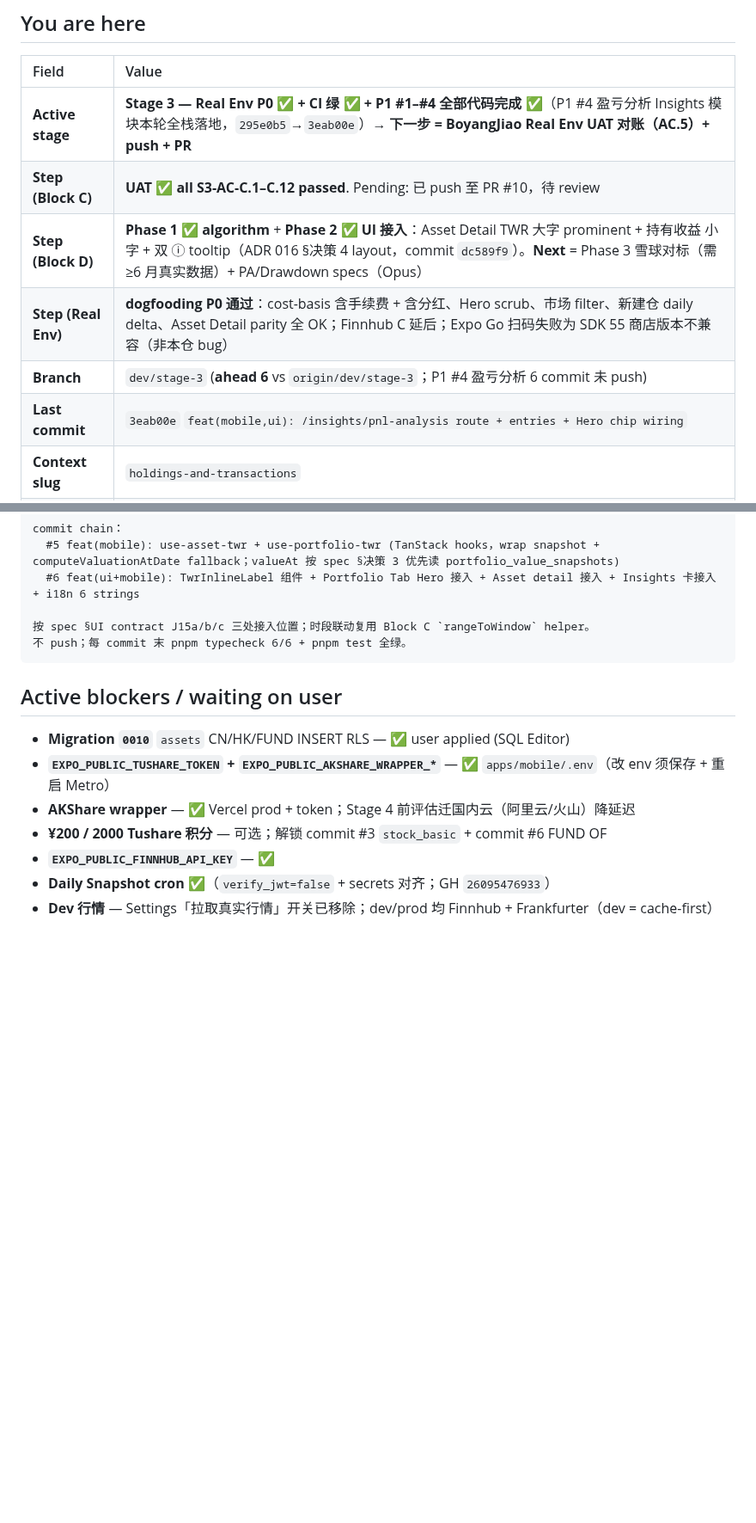
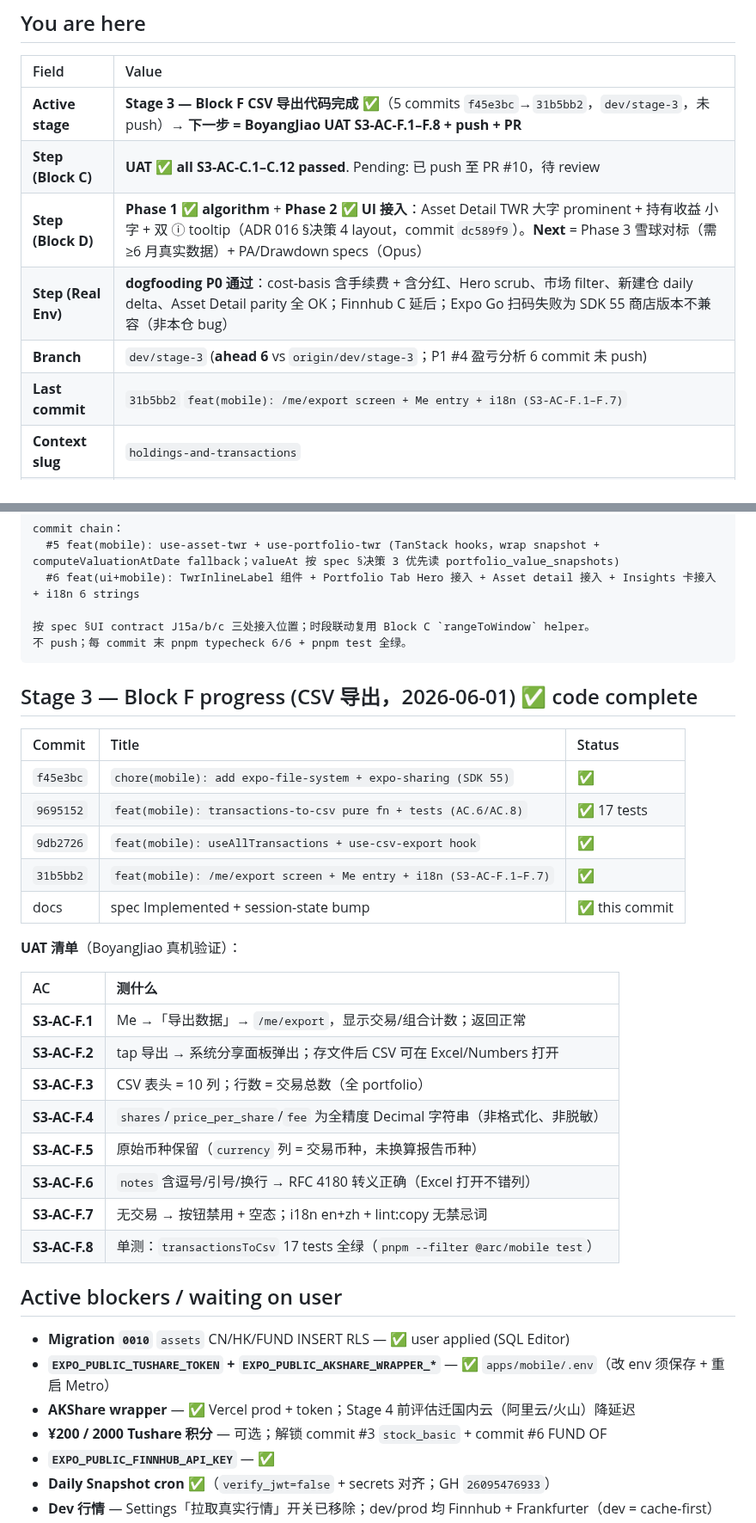
Before and after one commit to BoyangJiao/arc, a Markdown page: .specify/session-state.md, 2 parts joined by grey strips. Shown at 86% size. Drawn GitHub-style; blank space fills up the shorter version.

Commit message:
docs(spec+session-state): Block F CSV export complete — spec Implemented
5-commit chain done; UAT S3-AC-F.1–F.8 pending BoyangJiao real-device
verification. session-state You-are-here + Block F progress table added.

Co-Authored-By: Claude Sonnet 4.6 <noreply@anthropic.com>

````diff
--- a/.specify/session-state.md
+++ b/.specify/session-state.md
@@ -36,12 +38,12 @@
 
 | Field                 | Value                                                                                                                                                                                                                                                                          |
 | :-------------------- | :----------------------------------------------------------------------------------------------------------------------------------------------------------------------------------------------------------------------------------------------------------------------------- |
-| **Active stage**      | **Stage 3 — Real Env P0 ✅ + CI 绿 ✅ + P1 #1–#4 全部代码完成 ✅**（P1 #4 盈亏分析 Insights 模块本轮全栈落地，`295e0b5`→`3eab00e`）→ **下一步 = BoyangJiao Real Env UAT 对账（AC.5）+ push + PR**                                                                              |
+| **Active stage**      | **Stage 3 — Block F CSV 导出代码完成 ✅**（5 commits `f45e3bc`→`31b5bb2`，`dev/stage-3`，未 push）→ **下一步 = BoyangJiao UAT S3-AC-F.1–F.8 + push + PR**                                                                                                                      |
 | **Step (Block C)**    | **UAT ✅ all S3-AC-C.1–C.12 passed**. Pending: 已 push 至 PR #10，待 review                                                                                                                                                                                                    |
 | **Step (Block D)**    | **Phase 1 ✅ algorithm** + **Phase 2 ✅ UI 接入**：Asset Detail TWR 大字 prominent + 持有收益 小字 + 双 ⓘ tooltip（ADR 016 §决策 4 layout，commit `dc589f9`）。**Next** = Phase 3 雪球对标（需 ≥6 月真实数据）+ PA/Drawdown specs（Opus）                                      |
 | **Step (Real Env)**   | **dogfooding P0 通过**：cost-basis 含手续费 + 含分红、Hero scrub、市场 filter、新建仓 daily delta、Asset Detail parity 全 OK；Finnhub C 延后；Expo Go 扫码失败为 SDK 55 商店版本不兼容（非本仓 bug）                                                                           |
 | **Branch**            | `dev/stage-3` (**ahead 6** vs `origin/dev/stage-3`；P1 #4 盈亏分析 6 commit 未 push)                                                                                                                                                                                           |
-| **Last commit**       | `3eab00e` `feat(mobile,ui): /insights/pnl-analysis route + entries + Hero chip wiring`                                                                                                                                                                                         |
+| **Last commit**       | `31b5bb2` `feat(mobile): /me/export screen + Me entry + i18n (S3-AC-F.1–F.7)`                                                                                                                                                                                                  |
 | **Context slug**      | `holdings-and-transactions`                                                                                                                                                                                                                                                    |
 | **Context bundle**    | `.specify/codectx/holdings-and-transactions.xml`                                                                                                                                                                                                                               |
 | **PR**                | **#10 opened**: https://github.com/BoyangJiao/arc/pull/10 (`dev/stage-3 → main`)；**CI ✅ green**                                                                                                                                                                              |
@@ -436,6 +438,29 @@ commit chain：
 不 push；每 commit 末 pnpm typecheck 6/6 + pnpm test 全绿。
 ```
 
+## Stage 3 — Block F progress (CSV 导出，2026-06-01) ✅ code complete
+
+| Commit    | Title                                                               | Status         |
+| :-------- | :------------------------------------------------------------------ | :------------- |
+| `f45e3bc` | `chore(mobile): add expo-file-system + expo-sharing (SDK 55)`       | ✅             |
+| `9695152` | `feat(mobile): transactions-to-csv pure fn + tests (AC.6/AC.8)`     | ✅ 17 tests    |
+| `9db2726` | `feat(mobile): useAllTransactions + use-csv-export hook`            | ✅             |
+| `31b5bb2` | `feat(mobile): /me/export screen + Me entry + i18n (S3-AC-F.1–F.7)` | ✅             |
+| docs      | spec Implemented + session-state bump                               | ✅ this commit |
+
+**UAT 清单**（BoyangJiao 真机验证）：
+
+| AC            | 测什么                                                                       |
+| :------------ | :--------------------------------------------------------------------------- |
+| **S3-AC-F.1** | Me →「导出数据」→ `/me/export`，显示交易/组合计数；返回正常                  |
+| **S3-AC-F.2** | tap 导出 → 系统分享面板弹出；存文件后 CSV 可在 Excel/Numbers 打开            |
+| **S3-AC-F.3** | CSV 表头 = 10 列；行数 = 交易总数（全 portfolio）                            |
+| **S3-AC-F.4** | `shares`/`price_per_share`/`fee` 为全精度 Decimal 字符串（非格式化、非脱敏） |
+| **S3-AC-F.5** | 原始币种保留（`currency` 列 = 交易币种，未换算报告币种）                     |
+| **S3-AC-F.6** | `notes` 含逗号/引号/换行 → RFC 4180 转义正确（Excel 打开不错列）             |
+| **S3-AC-F.7** | 无交易 → 按钮禁用 + 空态；i18n en+zh + lint:copy 无禁忌词                    |
+| **S3-AC-F.8** | 单测：`transactionsToCsv` 17 tests 全绿（`pnpm --filter @arc/mobile test`）  |
+
 ## Active blockers / waiting on user
 
 - **Migration `0010`** `assets` CN/HK/FUND INSERT RLS — ✅ user applied (SQL Editor)
````
Also changed, not shown: other parts of .specify/session-state.md (+6 -2 lines), 1 other file.
